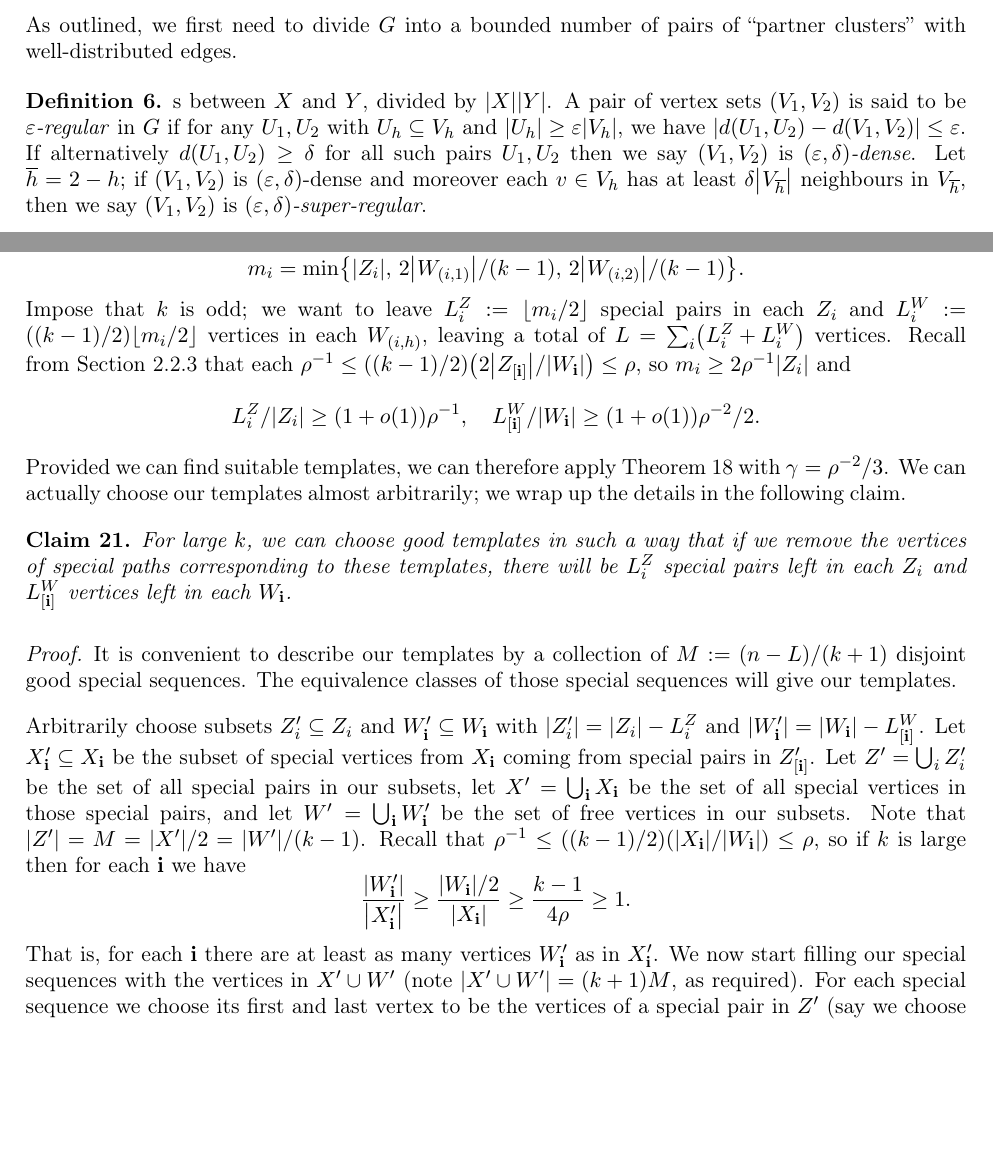
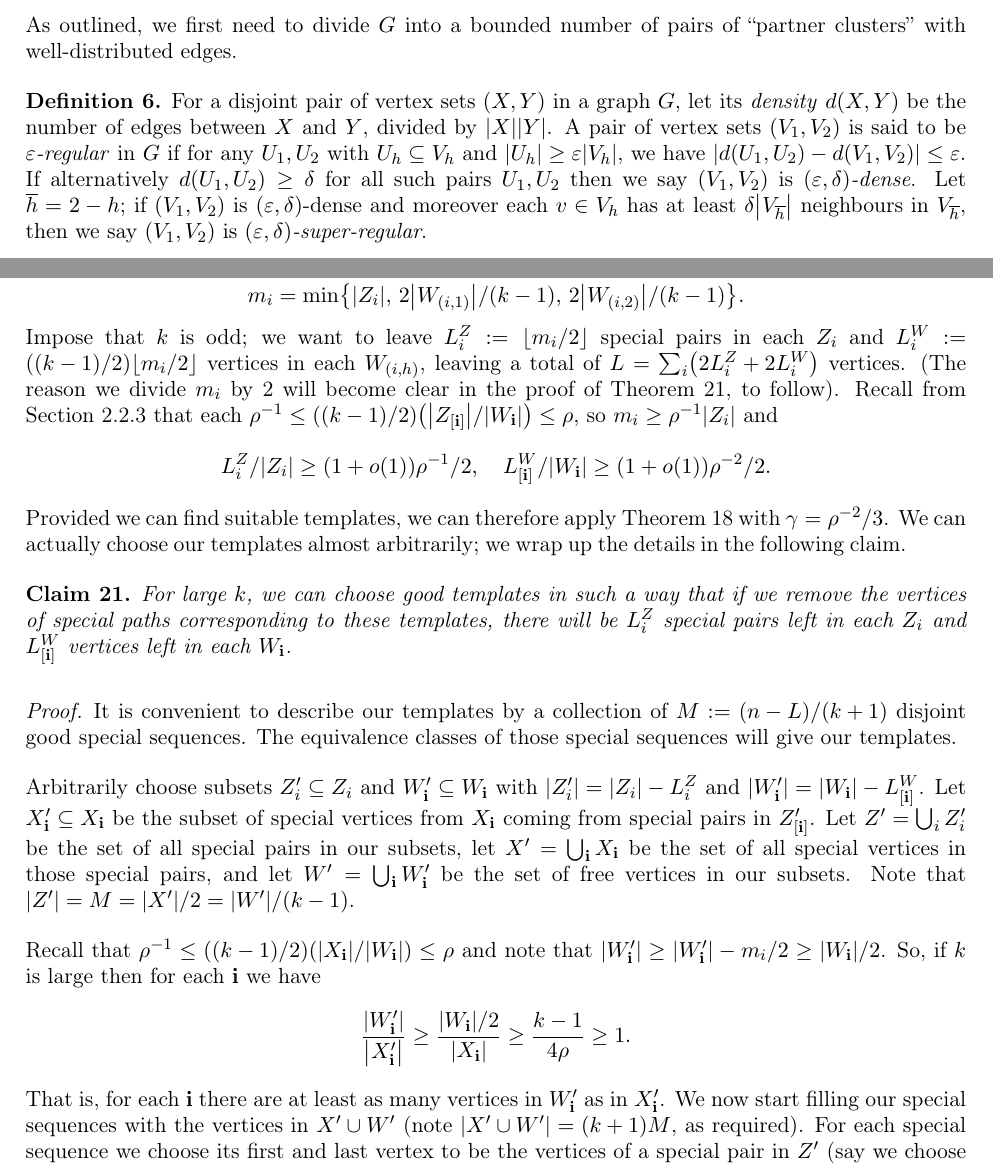
Before and after one commit to mkwn/BDSTRPG, a LaTeX paper (BDSTRPG.tex): two parts of pages 5 and 14 of 17, joined at a grey line, cut so that both start at the same text, the shorter picture padded with empty space. Compiled offline with pdfLaTeX.

Commit message:
tiny adjustments requested by benny

```diff
--- a/BDSTRPG.tex
+++ b/BDSTRPG.tex
@@ -602,7 +602,9 @@ manner using the blow-up lemma and super-regularity.
 As outlined, we first need to divide $\G$ into a bounded number of
 pairs of ``partner clusters'' with well-distributed edges.
 \begin{defn}
-s between $X$ and $Y$, divided by $\left|X\right|\left|Y\right|$.
+For a disjoint pair of vertex sets $\left(X,Y\right)$ in a graph
+$G$, let its \emph{density} $d\left(X,Y\right)$ be the number of
+edges between $X$ and $Y$, divided by $\left|X\right|\left|Y\right|$.
 A pair of vertex sets $\left(V_{1},V_{2}\right)$ is said to be \emph{$\varepsilon$-regular}
 in $G$ if for any $U_{1},U_{2}$ with $U_{\h}\subseteq V_{\h}$ and
 $\left|U_{\h}\right|\ge\varepsilon\left|V_{\h}\right|$, we have $\left|d\left(U_{1},U_{2}\right)-d\left(V_{1},V_{2}\right)\right|\le\varepsilon$.
@@ -1316,11 +1319,13 @@ m_{i}=\min\left\{ \left|Z_{i}\right|,\,2\left|W_{\left(i,1\right)}\right|/\left(
 \]
 Impose that $k$ is odd; we want to leave $L_{i}^{Z}:=\floor{m_{i}/2}$
 special pairs in each $Z_{i}$ and $L_{i}^{W}:=\left(\left(k-1\right)/2\right)\floor{m_{i}/2}$
-vertices in each $W_{\left(i,h\right)}$, leaving a total of $L=\sum_{i}\left(L_{i}^{Z}+L_{i}^{W}\right)$
-vertices. Recall from \ref{sub:fix-endpoints} that each $\rho^{-1}\le\left(\left(k-1\right)/2\right)\left(2\left|Z_{\left[\bi\right]}\right|/\left|W_{\bi}\right|\right)\le\rho$,
-so $m_{i}\ge2\rho^{-1}\left|Z_{i}\right|$ and
+vertices in each $W_{\left(i,h\right)}$, leaving a total of $L=\sum_{i}\left(2L_{i}^{Z}+2L_{i}^{W}\right)$
+vertices. (The reason we divide $m_{i}$ by 2 will become clear in
+the proof of \ref{claim:find-templates}, to follow). Recall from
+\ref{sub:fix-endpoints} that each $\rho^{-1}\le\left(\left(k-1\right)/2\right)\left(\left|Z_{\left[\bi\right]}\right|/\left|W_{\bi}\right|\right)\le\rho$,
+so $m_{i}\ge\rho^{-1}\left|Z_{i}\right|$ and
 \[
-L_{i}^{Z}/\left|Z_{i}\right|\ge\left(1+o\left(1\right)\right)\rho^{-1},\quad L_{\left[\bi\right]}^{W}/\left|W_{\bi}\right|\ge\left(1+o\left(1\right)\right)\rho^{-2}/2.
+L_{i}^{Z}/\left|Z_{i}\right|\ge\left(1+o\left(1\right)\right)\rho^{-1}/2,\quad L_{\left[\bi\right]}^{W}/\left|W_{\bi}\right|\ge\left(1+o\left(1\right)\right)\rho^{-2}/2.
 \]
 Provided we can find suitable templates, we can therefore apply \ref{lem:adjusting-paths}
 with $\gamma=\rho^{-2}/3$. We can actually choose our templates almost
@@ -1344,12 +1349,14 @@ Let $Z'=\bigcup_{i}Z_{i}'$ be the set of all special pairs in our
 subsets, let $X'=\bigcup_{\bi}X_{\bi}$ be the set of all special
 vertices in those special pairs, and let $W'=\bigcup_{\bi}W_{\bi}'$
 be the set of free vertices in our subsets. Note that $\left|Z'\right|=M=\left|X'\right|/2=\left|W'\right|/\left(k-1\right)$.
-Recall that $\rho^{-1}\le\left(\left(k-1\right)/2\right)\left(\left|X_{\bi}\right|/\left|W_{\bi}\right|\right)\le\rho$,
-so if $k$ is large then for each $\bi$ we have
+
+Recall that $\rho^{-1}\le\left(\left(k-1\right)/2\right)\left(\left|X_{\bi}\right|/\left|W_{\bi}\right|\right)\le\rho$
+and note that $\left|W_{\bi}'\right|\ge\left|W_{\bi}'\right|-m_{i}/2\ge\left|W_{\bi}\right|/2$.
+So, if $k$ is large then for each $\bi$ we have
 \[
 \frac{\left|W_{\bi}'\right|}{\left|X_{\bi}'\right|}\ge\frac{\left|W_{\bi}\right|/2}{\left|X_{\bi}\right|}\ge\frac{k-1}{4\rho}\ge1.
 \]
-That is, for each $\bi$ there are at least as many vertices $W_{\bi}'$
+That is, for each $\bi$ there are at least as many vertices in $W_{\bi}'$
 as in $X_{\bi}'$. We now start filling our special sequences with
 the vertices in $X'\cup W'$ (note $\left|X'\cup W'\right|=\left(k+1\right)M$,
 as required). For each special sequence we choose its first and last
```
Also changed, not shown: BDSTRPG.pdf, BDSTRPG.tex (5 more changed lines), 1 other file.
